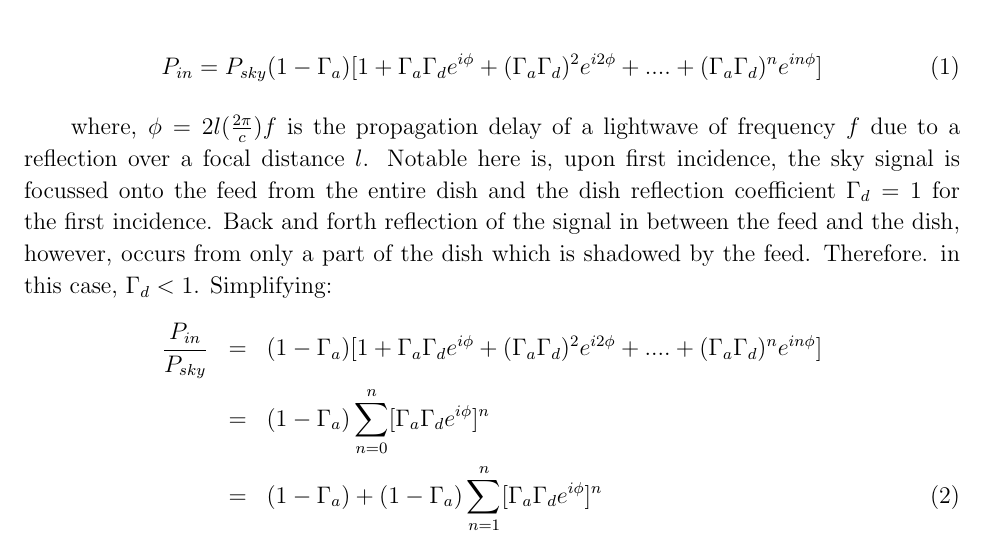
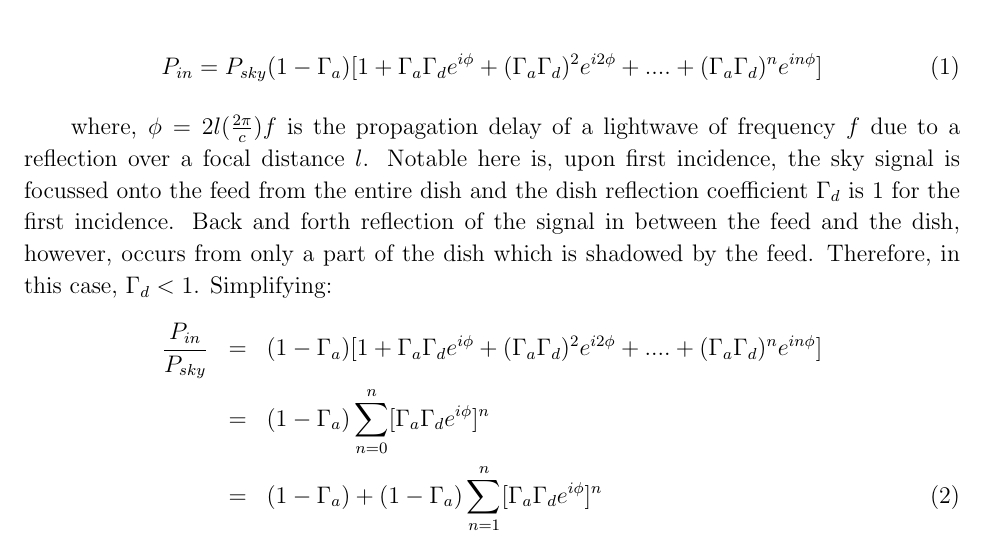
Before and after one commit to carinacheng/GB_reflectometry, a LaTeX paper (Memo.tex): part of page 2 of 10, cut so that both start at the same text. Compiled offline with pdfLaTeX.

Commit message:
fixed minor typo

```diff
--- a/Memo.tex
+++ b/Memo.tex
@@ -80,7 +80,7 @@ $n^{th}$ reflection off the feed and the dish is:
 P_{in} =  P_{sky}(1-\Gamma_{a})[1+ \Gamma_{a}\Gamma_{d} e^{i\phi}+ (\Gamma_{a}\Gamma_{d})^2e^{i2\phi}+ ....+ (\Gamma_{a}\Gamma_{d})^{n}e^{in\phi}]
 \end{equation}
 
-where, $\phi = 2l({2\pi \over c})f$ is the propagation delay of a lightwave of frequency $f$ due to a reflection over a focal distance $l$. Notable here is, upon first incidence, the sky signal is focussed onto the feed from the entire dish and the dish reflection coefficient $\Gamma_{d}=1$ for the first incidence. Back and forth reflection of the signal in between the feed and the dish, however, occurs from only a part of the dish which is shadowed by the feed. Therefore. in this case, $\Gamma_{d} < 1$.
+where, $\phi = 2l({2\pi \over c})f$ is the propagation delay of a lightwave of frequency $f$ due to a reflection over a focal distance $l$. Notable here is, upon first incidence, the sky signal is focussed onto the feed from the entire dish and the dish reflection coefficient $\Gamma_{d}$ is $1$ for the first incidence. Back and forth reflection of the signal in between the feed and the dish, however, occurs from only a part of the dish which is shadowed by the feed. Therefore, in this case, $\Gamma_{d} < 1$.
 Simplifying:
 \begin{eqnarray}\label{eqn:ratio1}
 {P_{in} \over P_{sky} } & = & (1-\Gamma_{a})[1+ \Gamma_{a}\Gamma_{d} e^{i\phi}+ (\Gamma_{a}\Gamma_{d})^2e^{i2\phi}+ ....+ (\Gamma_{a}\Gamma_{d})^{n}e^{in\phi}] \nonumber\\
```
